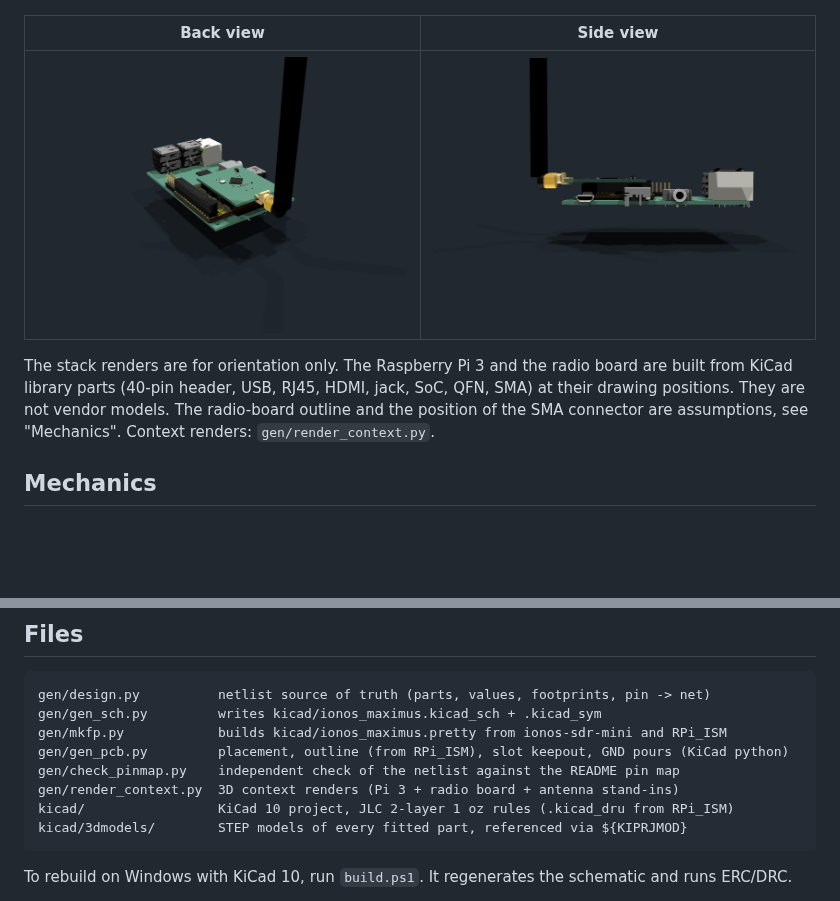
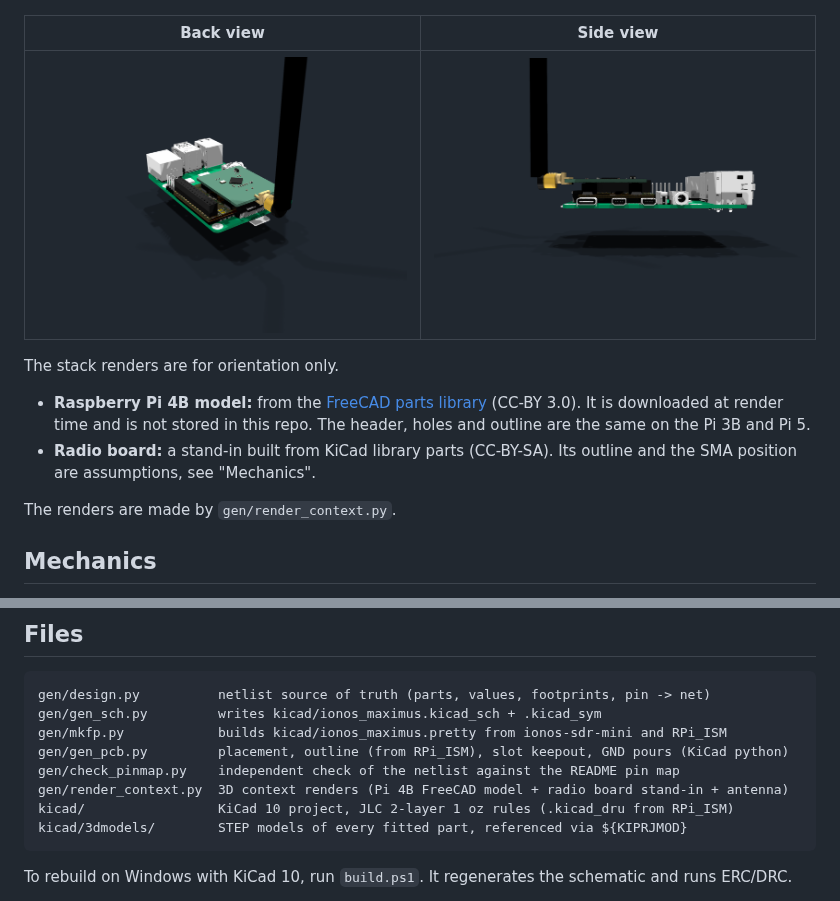
Before and after one commit to ionos-sdr/ionos-maximus-rpi-sdr, a Markdown page: hardware/README.md, 2 parts joined by grey strips. GitHub-like rendering; pictures changed too: docs/img/rev-a_stack_back.png, docs/img/rev-a_stack_side.png; blank space fills up the shorter version.

````diff
--- a/hardware/README.md
+++ b/hardware/README.md
@@ -16,7 +16,12 @@ Schematic: [ionos_maximus_schematic.pdf](ionos_maximus_schematic.pdf).
 | --- | --- |
 | <img src="../docs/img/rev-a_stack_back.png" alt="stack, back"> | <img src="../docs/img/rev-a_stack_side.png" alt="stack, side"> |
 
-The stack renders are for orientation only. The Raspberry Pi 3 and the radio board are built from KiCad library parts (40-pin header, USB, RJ45, HDMI, jack, SoC, QFN, SMA) at their drawing positions. They are not vendor models. The radio-board outline and the position of the SMA connector are assumptions, see "Mechanics". Context renders: `gen/render_context.py`.
+The stack renders are for orientation only.
+
+- **Raspberry Pi 4B model:** from the [FreeCAD parts library](https://github.com/FreeCAD/FreeCAD-library) (CC-BY 3.0). It is downloaded at render time and is not stored in this repo. The header, holes and outline are the same on the Pi 3B and Pi 5.
+- **Radio board:** a stand-in built from KiCad library parts (CC-BY-SA). Its outline and the SMA position are assumptions, see "Mechanics".
+
+The renders are made by `gen/render_context.py`.
 
 ## Mechanics
 
@@ -63,7 +68,7 @@ gen/gen_sch.py         writes kicad/ionos_maximus.kicad_sch + .kicad_sym
 gen/mkfp.py            builds kicad/ionos_maximus.pretty from ionos-sdr-mini and RPi_ISM
 gen/gen_pcb.py         placement, outline (from RPi_ISM), slot keepout, GND pours (KiCad python)
 gen/check_pinmap.py    independent check of the netlist against the README pin map
-gen/render_context.py  3D context renders (Pi 3 + radio board + antenna stand-ins)
+gen/render_context.py  3D context renders (Pi 4B FreeCAD model + radio board stand-in + antenna)
 kicad/                 KiCad 10 project, JLC 2-layer 1 oz rules (.kicad_dru from RPi_ISM)
 kicad/3dmodels/        STEP models of every fitted part, referenced via ${KIPRJMOD}
 ```
````
Also changed, not shown: other parts of hardware/README.md (+1 -1 lines), README.md (+2 -2 lines), docs/img/rev-a_stack_iso.png, 1 other file.
